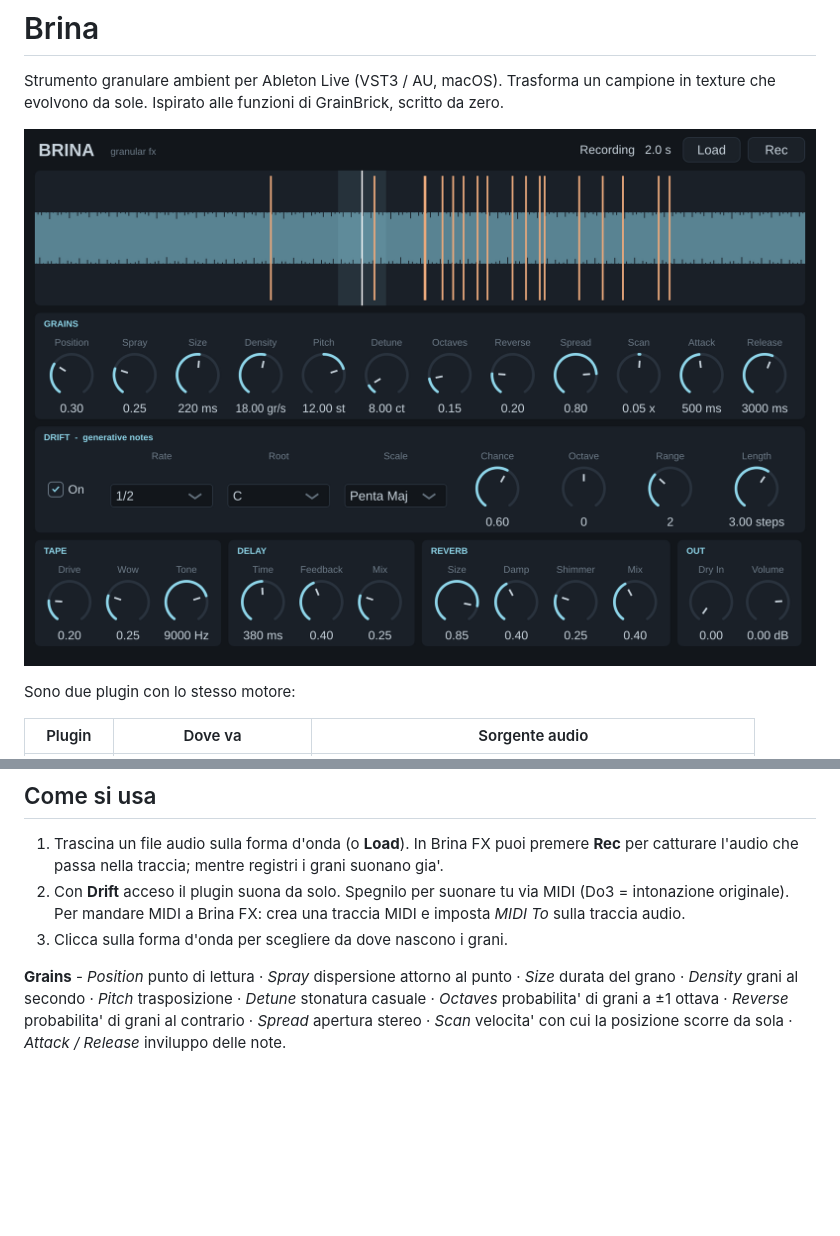
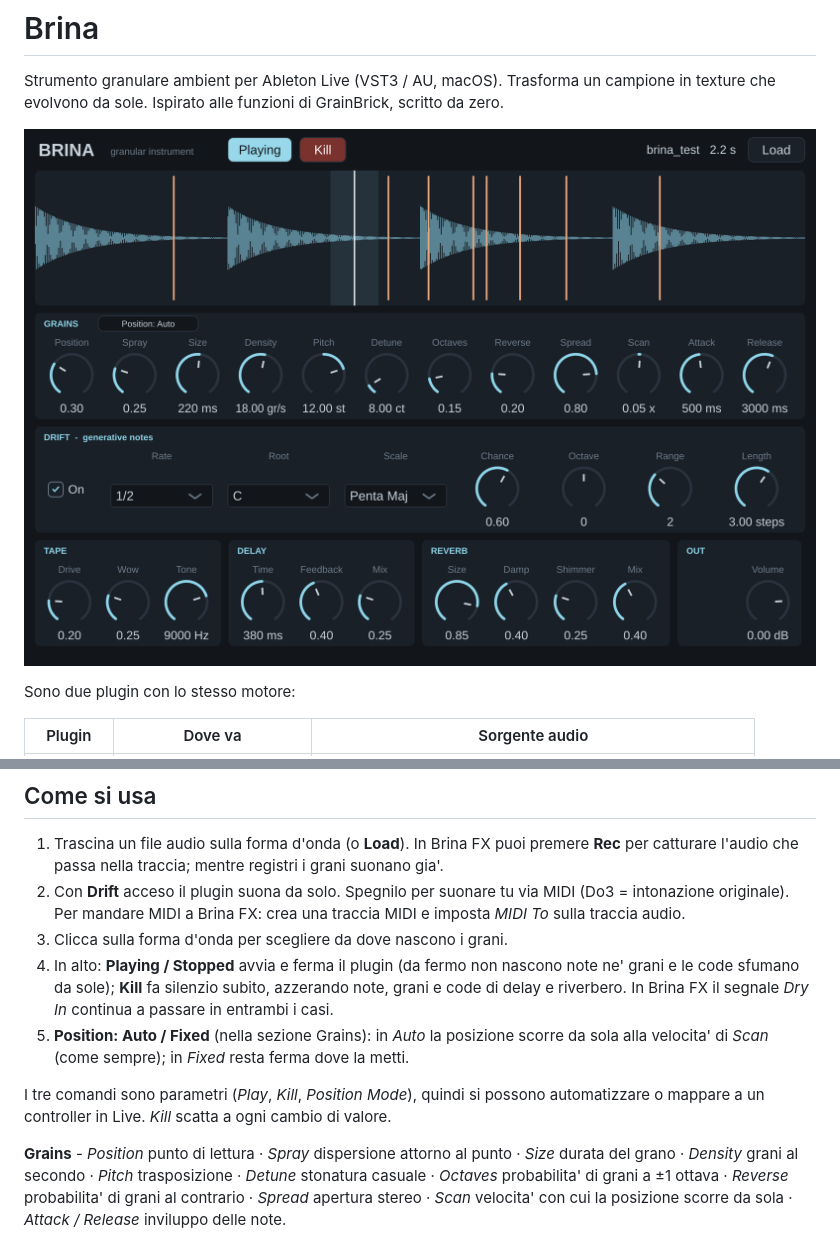
Before and after one commit to thisisnotmeff/brina, a Markdown page: README.md, 2 parts joined by grey strips. GitHub-like rendering; pictures changed too: screenshot.png; blank space fills up the shorter version.

```diff
--- a/README.md
+++ b/README.md
@@ -34,6 +34,14 @@ In Live: Impostazioni > Plug-Ins > attiva VST3 (e/o Audio Units) > *Rescan*.
    (Do3 = intonazione originale). Per mandare MIDI a Brina FX: crea una traccia MIDI e
    imposta *MIDI To* sulla traccia audio.
 3. Clicca sulla forma d'onda per scegliere da dove nascono i grani.
+4. In alto: **Playing / Stopped** avvia e ferma il plugin (da fermo non nascono note ne' grani
+   e le code sfumano da sole); **Kill** fa silenzio subito, azzerando note, grani e code di
+   delay e riverbero. In Brina FX il segnale *Dry In* continua a passare in entrambi i casi.
+5. **Position: Auto / Fixed** (nella sezione Grains): in *Auto* la posizione scorre da sola alla
+   velocita' di *Scan* (come sempre); in *Fixed* resta ferma dove la metti.
+
+I tre comandi sono parametri (*Play*, *Kill*, *Position Mode*), quindi si possono automatizzare
+o mappare a un controller in Live. *Kill* scatta a ogni cambio di valore.
 
 **Grains** - *Position* punto di lettura · *Spray* dispersione attorno al punto · *Size* durata
 del grano · *Density* grani al secondo · *Pitch* trasposizione · *Detune* stonatura casuale ·
```
Also changed, not shown: 7 other files.
